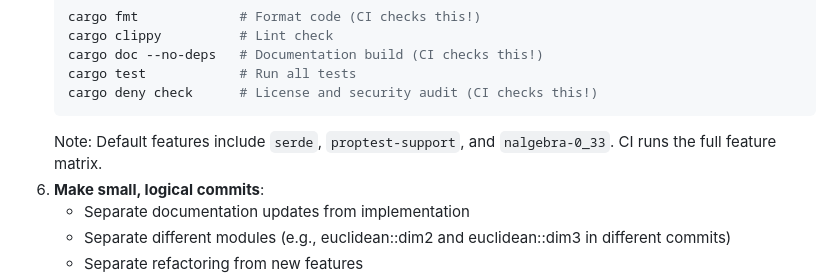
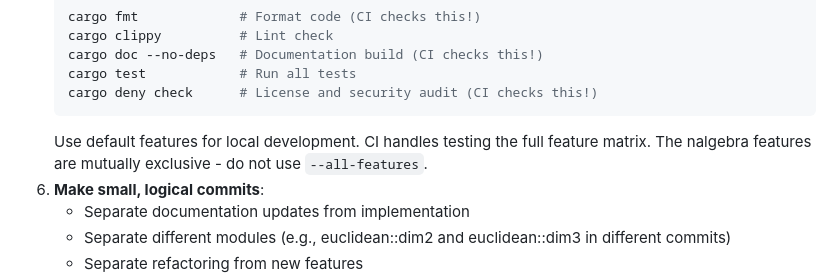
Before and after one commit to DevonMorris/clifford, a Markdown page: .claude/agents/implement.md, the part around the change. GitHub-like rendering.

````diff
--- a/.claude/agents/implement.md
+++ b/.claude/agents/implement.md
@@ -146,7 +146,7 @@ where
    cargo test            # Run all tests
    cargo deny check      # License and security audit (CI checks this!)
    ```
-   Note: Default features include `serde`, `proptest-support`, and `nalgebra-0_33`. CI runs the full feature matrix.
+   Use default features for local development. CI handles testing the full feature matrix. The nalgebra features are mutually exclusive - do not use `--all-features`.
 6. **Make small, logical commits**:
    - Separate documentation updates from implementation
    - Separate different modules (e.g., euclidean::dim2 and euclidean::dim3 in different commits)
````
Also changed, not shown: .claude/agents/devops.md (+6 -4 lines), CLAUDE.md (+4 -1 lines).
